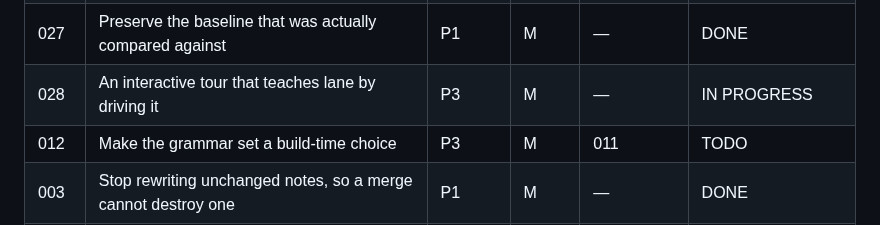
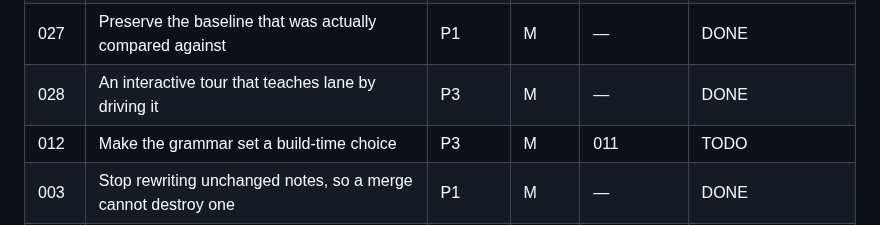
Before and after one commit to lukeed/lane, a Markdown page: plans/README.md, the part around the change. Rendered like a GitHub page.

Commit message:
docs: mark plan 028 done
Twelve scenes, played end to end and verified against real output. The lane
release binary is byte-identical before and after, and the tour crate has no
dependencies.

```diff
--- a/plans/README.md
+++ b/plans/README.md
@@ -30,7 +30,7 @@ counts before starting, and update your row when done.
 | 025 | Stop counting reads, and make `lane why` a pure read | P2 | M | — | DONE |
 | 026 | Serialize landings with a lock, and mark them in trunk's history | P1 | M | — | DONE |
 | 027 | Preserve the baseline that was actually compared against | P1 | M | — | DONE |
-| 028 | An interactive tour that teaches lane by driving it | P3 | M | — | IN PROGRESS |
+| 028 | An interactive tour that teaches lane by driving it | P3 | M | — | DONE |
 | 012 | Make the grammar set a build-time choice | P3 | M | 011 | TODO |
 | 003 | Stop rewriting unchanged notes, so a merge cannot destroy one | P1 | M | — | DONE |
 | 009 | Bound the read ledger and make its counts survive a merge | P3 | M | 003 | SUPERSEDED by 013 |
```
